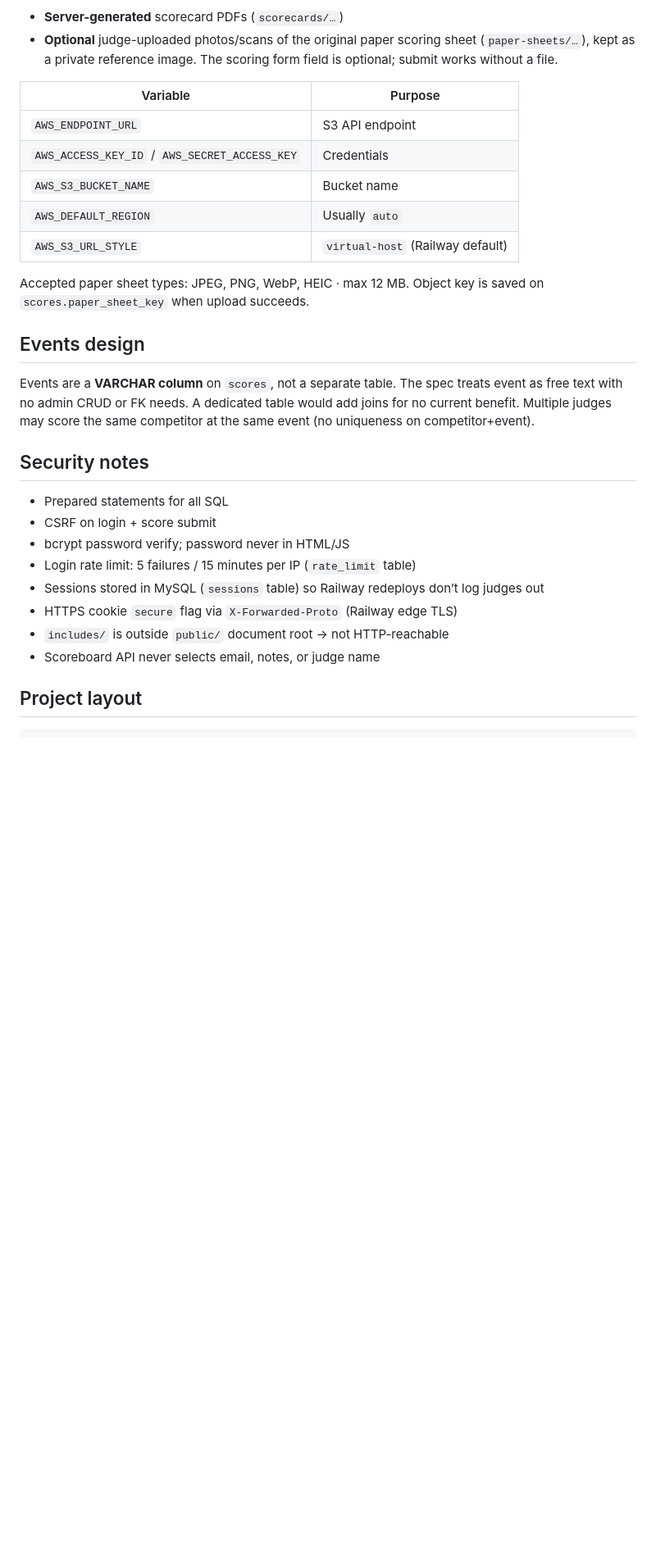
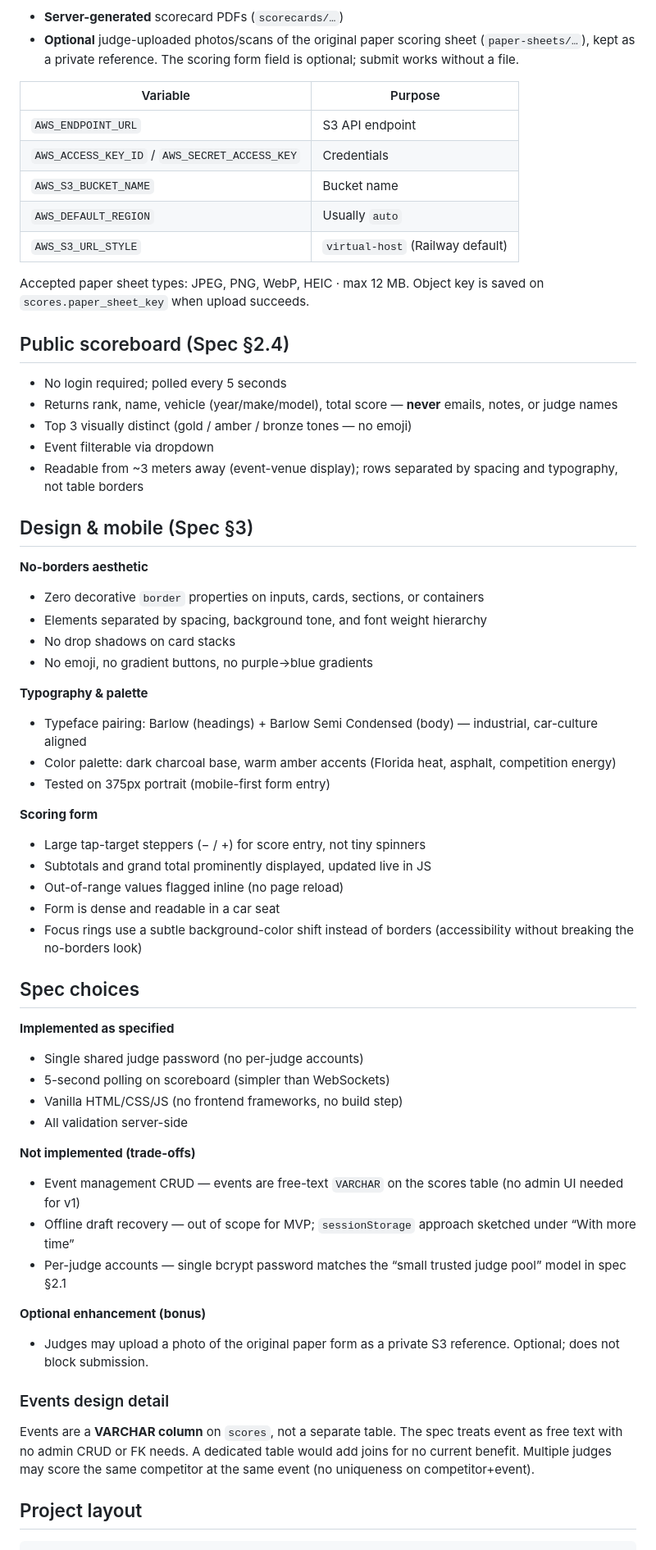
Before and after one commit to walosha/Florida_Sound_Quality, a Markdown page: README.md, the part around one of its changes. Shown at 82% size. Drawn GitHub-style; blank space fills up the shorter version.

Commit message:
Document live URL, design choices, and Spec §8 AI disclosure in README.

```diff
--- a/README.md
+++ b/README.md
@@ -97,6 +143,6 @@ Bucket `fsq-scorecards` stores:
 
 - **Server-generated** scorecard PDFs (`scorecards/…`)
-- **Optional** judge-uploaded photos/scans of the original paper scoring sheet (`paper-sheets/…`), kept as a private reference image. The scoring form field is optional; submit works without a file.
+- **Optional** judge-uploaded photos/scans of the original paper scoring sheet (`paper-sheets/…`), kept as a private reference. The scoring form field is optional; submit works without a file.
 
 | Variable | Purpose |
 |---|---|
@@ -108,20 +154,59 @@ Bucket `fsq-scorecards` stores:
 
 Accepted paper sheet types: JPEG, PNG, WebP, HEIC · max 12 MB. Object key is saved on `scores.paper_sheet_key` when upload succeeds.
 
-## Events design
+## Public scoreboard (Spec §2.4)
+
+- No login required; polled every 5 seconds
+- Returns rank, name, vehicle (year/make/model), total score — **never** emails, notes, or judge names
+- Top 3 visually distinct (gold / amber / bronze tones — no emoji)
+- Event filterable via dropdown
+- Readable from ~3 meters away (event-venue display); rows separated by spacing and typography, not table borders
+
+## Design & mobile (Spec §3)
+
+**No-borders aesthetic**
+
+- Zero decorative `border` properties on inputs, cards, sections, or containers
+- Elements separated by spacing, background tone, and font weight hierarchy
+- No drop shadows on card stacks
+- No emoji, no gradient buttons, no purple→blue gradients
+
+**Typography & palette**
+
+- Typeface pairing: Barlow (headings) + Barlow Semi Condensed (body) — industrial, car-culture aligned
+- Color palette: dark charcoal base, warm amber accents (Florida heat, asphalt, competition energy)
+- Tested on 375px portrait (mobile-first form entry)
+
+**Scoring form**
+
+- Large tap-target steppers (− / +) for score entry, not tiny spinners
+- Subtotals and grand total prominently displayed, updated live in JS
+- Out-of-range values flagged inline (no page reload)
+- Form is dense and readable in a car seat
+- Focus rings use a subtle background-color shift instead of borders (accessibility without breaking the no-borders look)
+
+## Spec choices
+
+**Implemented as specified**
+
+- Single shared judge password (no per-judge accounts)
+- 5-second polling on scoreboard (simpler than WebSockets)
+- Vanilla HTML/CSS/JS (no frontend frameworks, no build step)
+- All validation server-side
+
+**Not implemented (trade-offs)**
+
+- Event management CRUD — events are free-text `VARCHAR` on the scores table (no admin UI needed for v1)
+- Offline draft recovery — out of scope for MVP; `sessionStorage` approach sketched under “With more time”
+- Per-judge accounts — single bcrypt password matches the “small trusted judge pool” model in spec §2.1
+
+**Optional enhancement (bonus)**
+
+- Judges may upload a photo of the original paper form as a private S3 reference. Optional; does not block submission.
+
+### Events design detail
 
 Events are a **VARCHAR column** on `scores`, not a separate table. The spec treats event as free text with no admin CRUD or FK needs. A dedicated table would add joins for no current benefit. Multiple judges may score the same competitor at the same event (no uniqueness on competitor+event).
-
-## Security notes
-
-- Prepared statements for all SQL
-- CSRF on login + score submit
-- bcrypt password verify; password never in HTML/JS
-- Login rate limit: 5 failures / 15 minutes per IP (`rate_limit` table)
-- Sessions stored in MySQL (`sessions` table) so Railway redeploys don’t log judges out
-- HTTPS cookie `secure` flag via `X-Forwarded-Proto` (Railway edge TLS)
-- `includes/` is outside `public/` document root → not HTTP-reachable
-- Scoreboard API never selects email, notes, or judge name
 
 ## Project layout
 
```
Also changed, not shown: other parts of README.md (+72 -12 lines).
